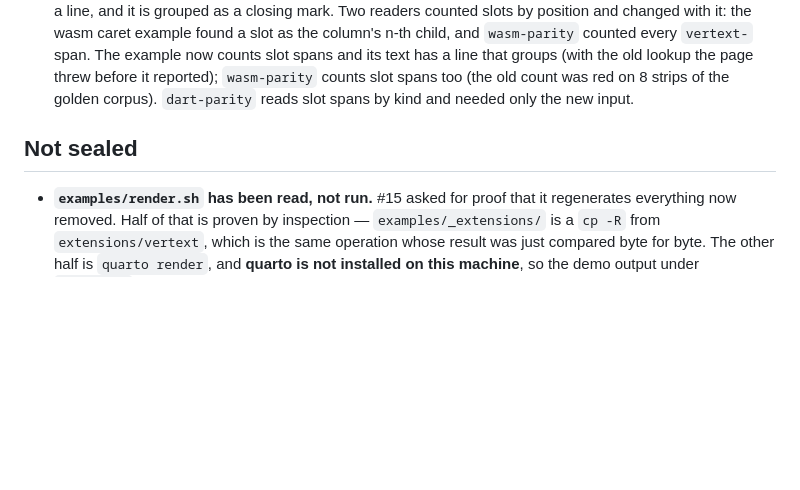
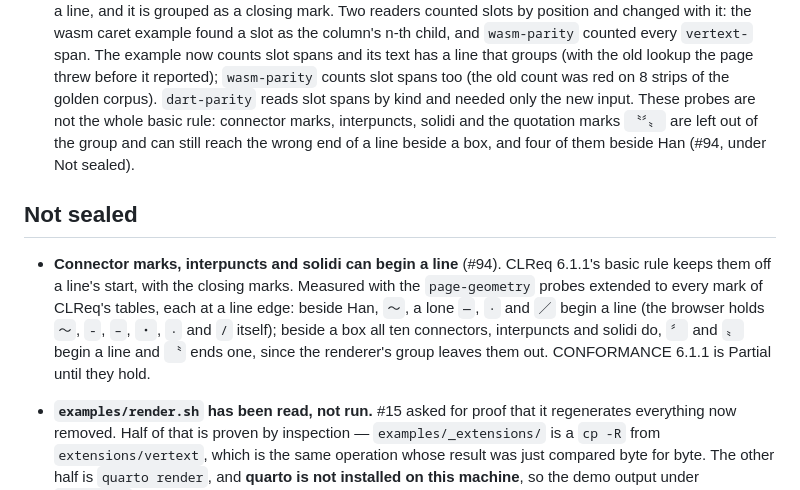
Before and after one commit to bayanasar/vertext, a Markdown page: PROGRESS.md, the part around the change. Drawn GitHub-style; blank space fills up the shorter version.

```diff
--- a/PROGRESS.md
+++ b/PROGRESS.md
@@ -934,9 +934,21 @@ nothing in the core may foreclose it.
   groups (with the old lookup the page threw before it reported);
   `wasm-parity` counts slot spans too (the old count was red on 8 strips of
   the golden corpus). `dart-parity` reads slot spans by kind and needed only
-  the new input.
+  the new input. These probes are not the whole basic rule: connector marks,
+  interpuncts, solidi and the quotation marks `〝〞〟` are left out of the
+  group and can still reach the wrong end of a line beside a box, and four
+  of them beside Han (#94, under Not sealed).
 
 ## Not sealed
+
+- **Connector marks, interpuncts and solidi can begin a line** (#94). CLReq
+  6.1.1's basic rule keeps them off a line's start, with the closing marks.
+  Measured with the `page-geometry` probes extended to every mark of CLReq's
+  tables, each at a line edge: beside Han, `～`, a lone `—`, `·` and `／`
+  begin a line (the browser holds `〜`, `-`, `–`, `・`, `‧` and `/` itself);
+  beside a box all ten connectors, interpuncts and solidi do, `〞` and `〟`
+  begin a line and `〝` ends one, since the renderer's group leaves them out.
+  CONFORMANCE 6.1.1 is Partial until they hold.
 
 
 
```
Also changed, not shown: docs/CONFORMANCE.md (+6 -5 lines).
